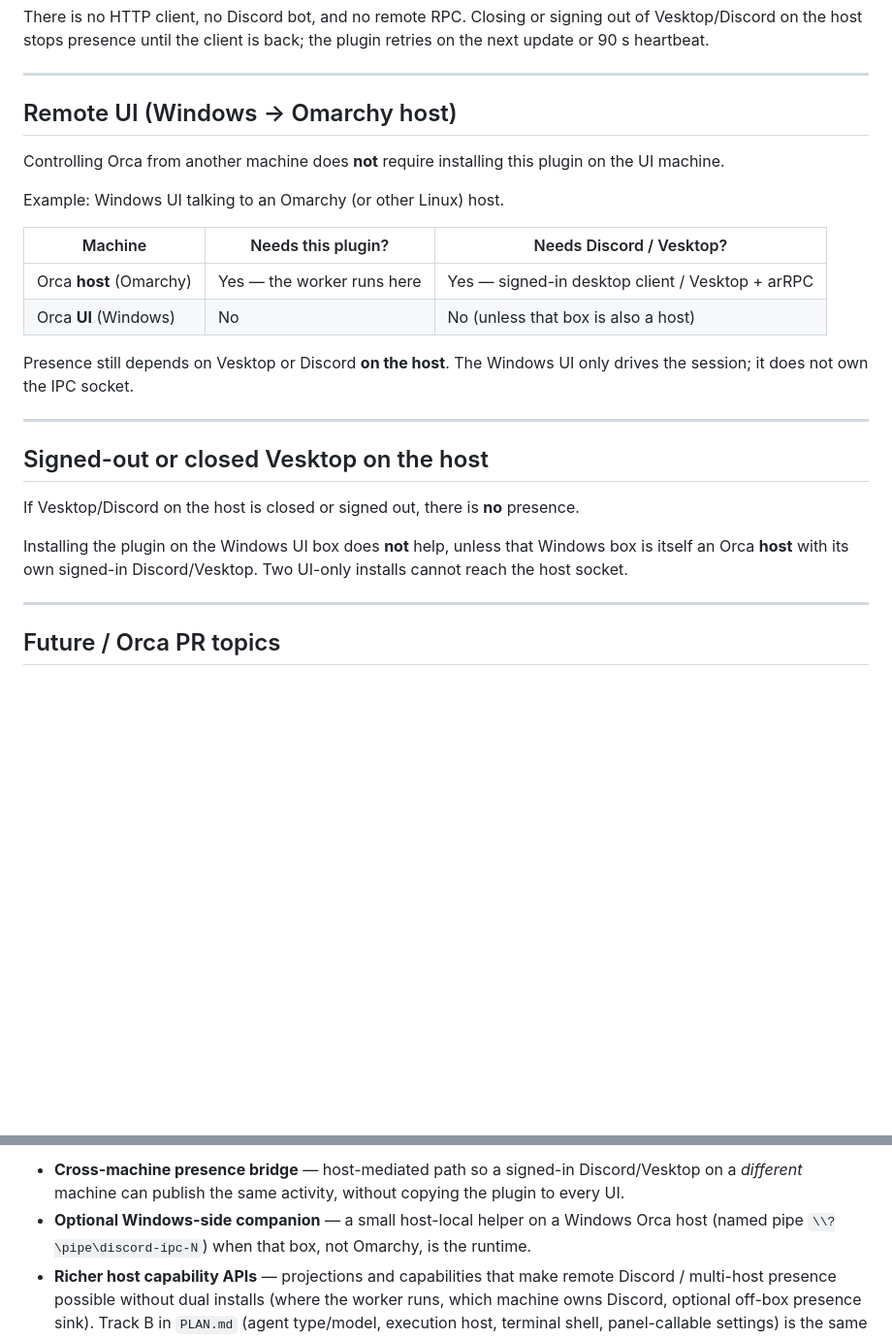
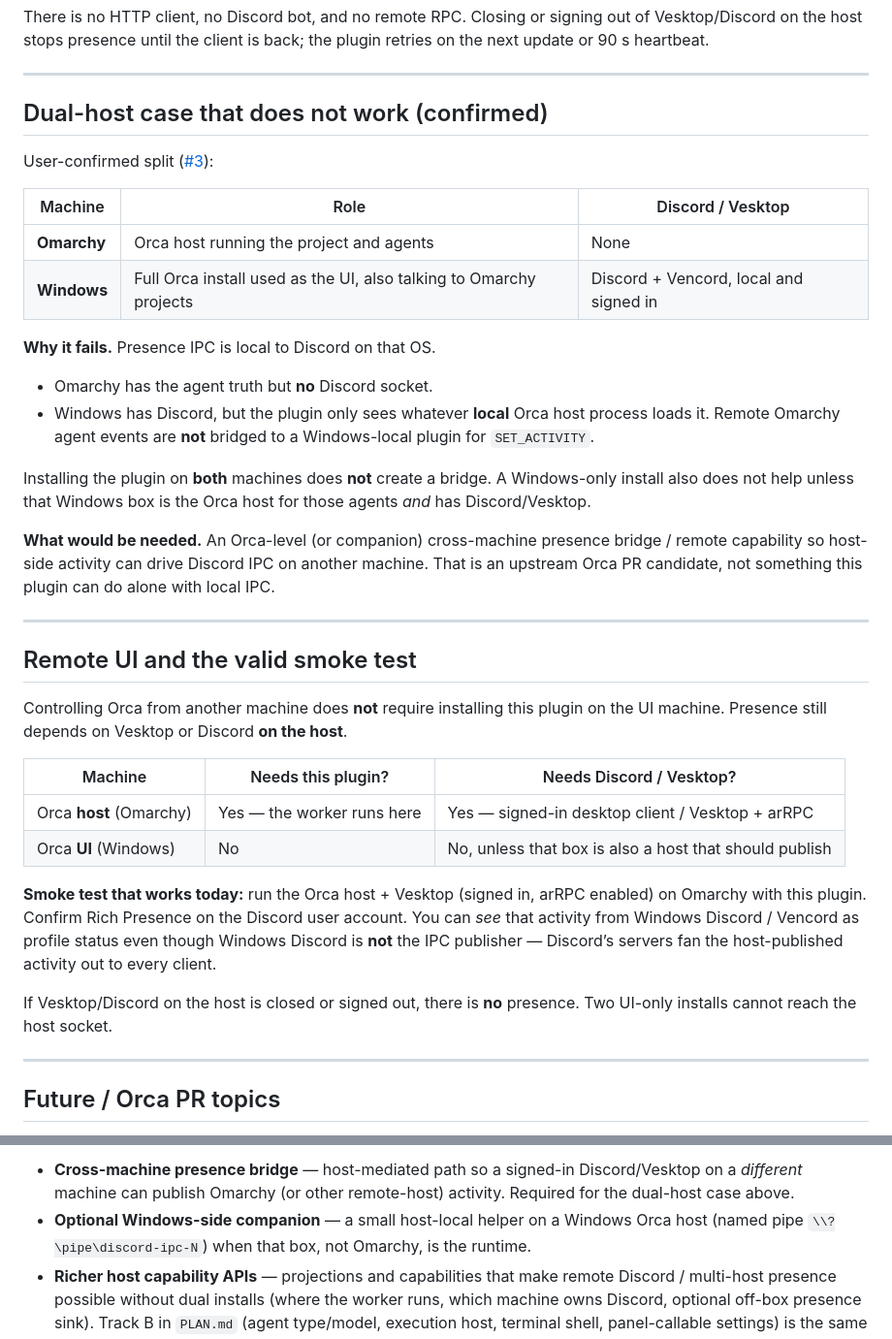
Before and after one commit to jondmarien/orca-discord-presence, a Markdown page: ROADMAP.md, 2 parts joined by grey strips. Shown at 97% size. Rendered like a GitHub page; blank space fills up the shorter version.

Commit message:
docs: document confirmed dual-host presence gap
Record the Omarchy-host / Windows-Discord split that local IPC cannot
bridge, link issue #3, and note the Omarchy+Vesktop smoke test.

Co-authored-by: Jon Marien <jon@chron0.tech>

```diff
--- a/ROADMAP.md
+++ b/ROADMAP.md
@@ -25,26 +25,38 @@ There is no HTTP client, no Discord bot, and no remote RPC. Closing or signing o
 
 ---
 
-## Remote UI (Windows → Omarchy host)
+## Dual-host case that does not work (confirmed)
 
-Controlling Orca from another machine does **not** require installing this plugin on the UI machine.
+User-confirmed split ([#3](https://github.com/jondmarien/orca-discord-presence/issues/3)):
 
-Example: Windows UI talking to an Omarchy (or other Linux) host.
+| Machine | Role | Discord / Vesktop |
+|---|---|---|
+| **Omarchy** | Orca host running the project and agents | None |
+| **Windows** | Full Orca install used as the UI, also talking to Omarchy projects | Discord + Vencord, local and signed in |
+
+**Why it fails.** Presence IPC is local to Discord on that OS.
+
+- Omarchy has the agent truth but **no** Discord socket.
+- Windows has Discord, but the plugin only sees whatever **local** Orca host process loads it. Remote Omarchy agent events are **not** bridged to a Windows-local plugin for `SET_ACTIVITY`.
+
+Installing the plugin on **both** machines does **not** create a bridge. A Windows-only install also does not help unless that Windows box is the Orca host for those agents *and* has Discord/Vesktop.
+
+**What would be needed.** An Orca-level (or companion) cross-machine presence bridge / remote capability so host-side activity can drive Discord IPC on another machine. That is an upstream Orca PR candidate, not something this plugin can do alone with local IPC.
+
+---
+
+## Remote UI and the valid smoke test
+
+Controlling Orca from another machine does **not** require installing this plugin on the UI machine. Presence still depends on Vesktop or Discord **on the host**.
 
 | Machine | Needs this plugin? | Needs Discord / Vesktop? |
 |---|---|---|
 | Orca **host** (Omarchy) | Yes — the worker runs here | Yes — signed-in desktop client / Vesktop + arRPC |
-| Orca **UI** (Windows) | No | No (unless that box is also a host) |
+| Orca **UI** (Windows) | No | No, unless that box is also a host that should publish |
 
-Presence still depends on Vesktop or Discord **on the host**. The Windows UI only drives the session; it does not own the IPC socket.
+**Smoke test that works today:** run the Orca host + Vesktop (signed in, arRPC enabled) on Omarchy with this plugin. Confirm Rich Presence on the Discord user account. You can *see* that activity from Windows Discord / Vencord as profile status even though Windows Discord is **not** the IPC publisher — Discord’s servers fan the host-published activity out to every client.
 
----
-
-## Signed-out or closed Vesktop on the host
-
-If Vesktop/Discord on the host is closed or signed out, there is **no** presence.
-
-Installing the plugin on the Windows UI box does **not** help, unless that Windows box is itself an Orca **host** with its own signed-in Discord/Vesktop. Two UI-only installs cannot reach the host socket.
+If Vesktop/Discord on the host is closed or signed out, there is **no** presence. Two UI-only installs cannot reach the host socket.
 
 ---
 
@@ -54,5 +66,5 @@ Plugin-only work cannot invent a socket on a different machine. These belong as
 
-- **Cross-machine presence bridge** — host-mediated path so a signed-in Discord/Vesktop on a *different* machine can publish the same activity, without copying the plugin to every UI.
+- **Cross-machine presence bridge** — host-mediated path so a signed-in Discord/Vesktop on a *different* machine can publish Omarchy (or other remote-host) activity. Required for the dual-host case above.
 - **Optional Windows-side companion** — a small host-local helper on a Windows Orca host (named pipe `\\?\pipe\discord-ipc-N`) when that box, not Omarchy, is the runtime.
 - **Richer host capability APIs** — projections and capabilities that make remote Discord / multi-host presence possible without dual installs (where the worker runs, which machine owns Discord, optional off-box presence sink). Track B in `PLAN.md` (agent type/model, execution host, terminal shell, panel-callable settings) is the same class of additive `pluginApi` work.
 - **Feature additions that serve this plugin’s ideas** — file-level or buffer presence if the host ever exposes it; settings panel (today each toggle is a command); user-facing Application ID override; SSH/runtime host labels instead of `os.hostname()`.
```
Also changed, not shown: other parts of ROADMAP.md (+2 -2 lines), README.md (+4 -0 lines).
